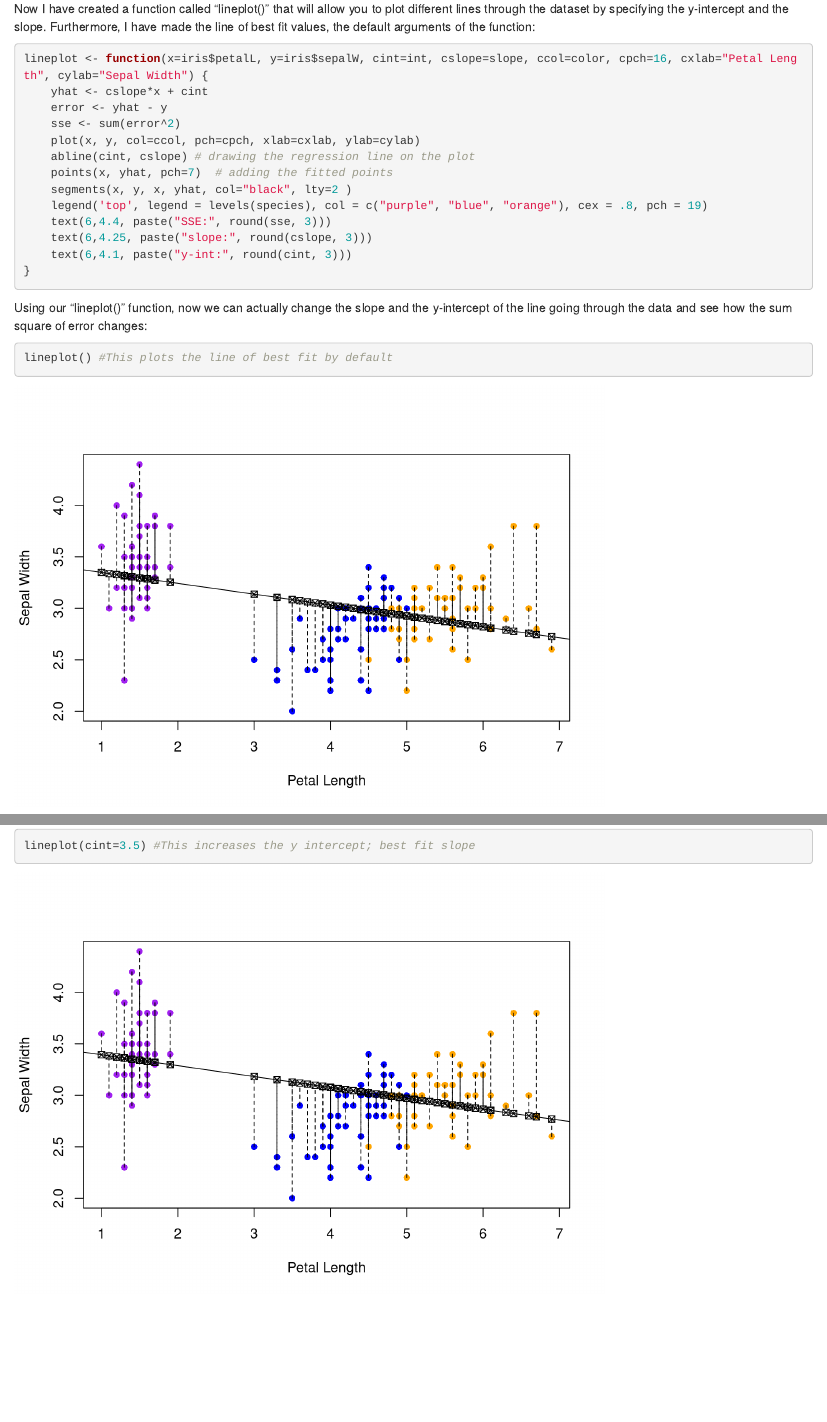
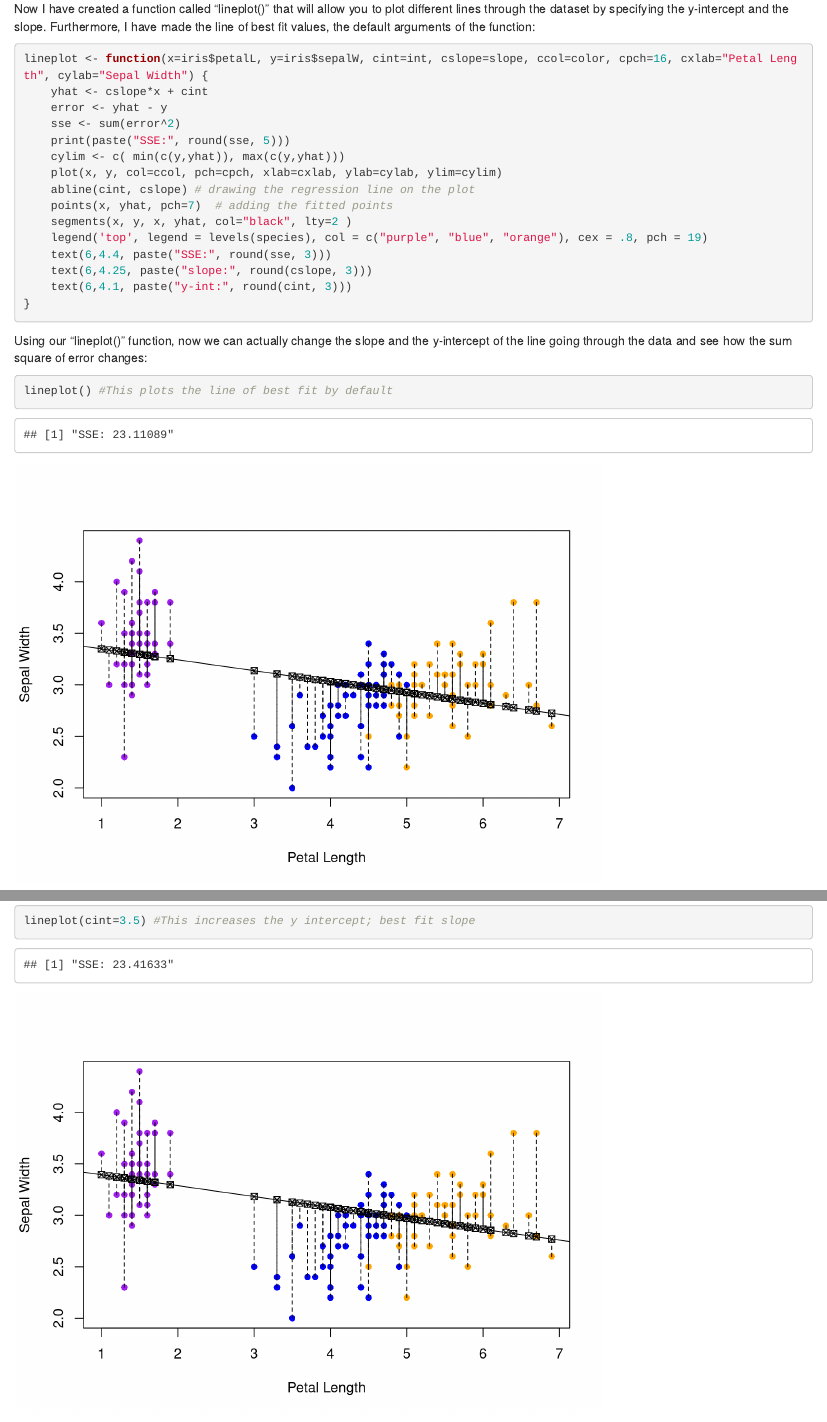
Before and after one commit to Rbootcamp-UHM/Regression-repo, an R Markdown document (iris_markdownregression_EH.Rmd): the page in a window 1100 px wide, from 830 px down, and a second part further down, joined at a grey line. Rendered offline with R 4.5, knitr and Pandoc, with nearby package versions; some code elsewhere in the file could not run offline.

Commit message:
Homework 2 Revised

```diff
--- a/iris_markdownregression_EH.Rmd
+++ b/iris_markdownregression_EH.Rmd
@@ -42,7 +42,9 @@ lineplot <- function(x=iris$petalL, y=iris$sepalW, cint=int, cslope=slope, ccol=
 	yhat <- cslope*x + cint
 	error <- yhat - y
 	sse <- sum(error^2)
-	plot(x, y, col=ccol, pch=cpch, xlab=cxlab, ylab=cylab)
+	print(paste("SSE:", round(sse, 5)))
+	cylim <- c( min(c(y,yhat)), max(c(y,yhat)))
+	plot(x, y, col=ccol, pch=cpch, xlab=cxlab, ylab=cylab, ylim=cylim)
 	abline(cint, cslope) # drawing the regression line on the plot
 	points(x, yhat, pch=7)  # adding the fitted points
 	segments(x, y, x, yhat, col="black", lty=2 )
```
Also changed, not shown: iris_regressionfunction_EH.R (+3 -1 lines), iris_markdownregression_EH.html.
